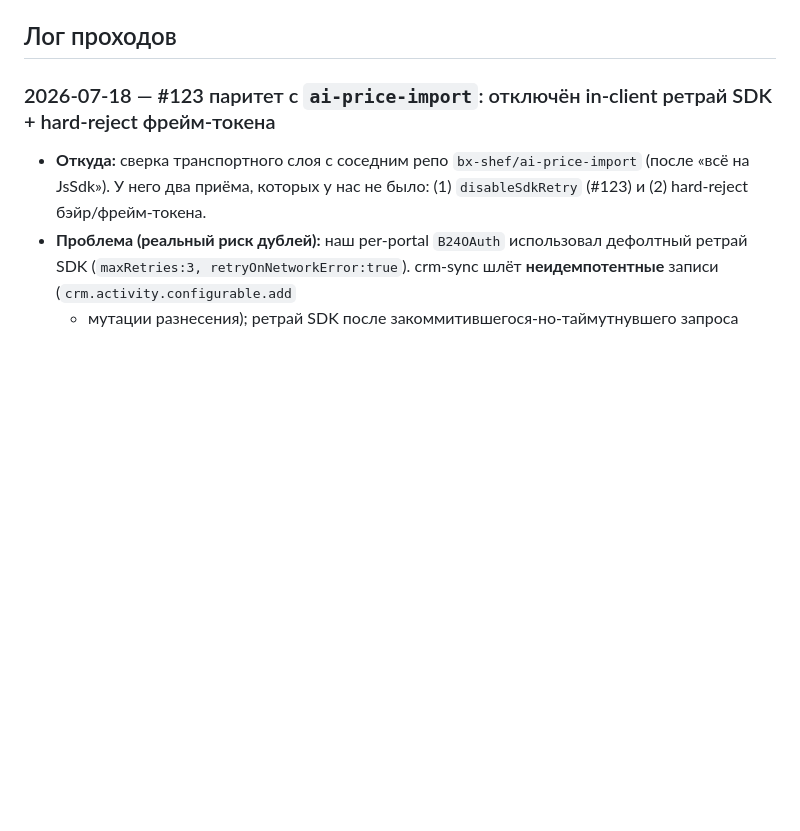
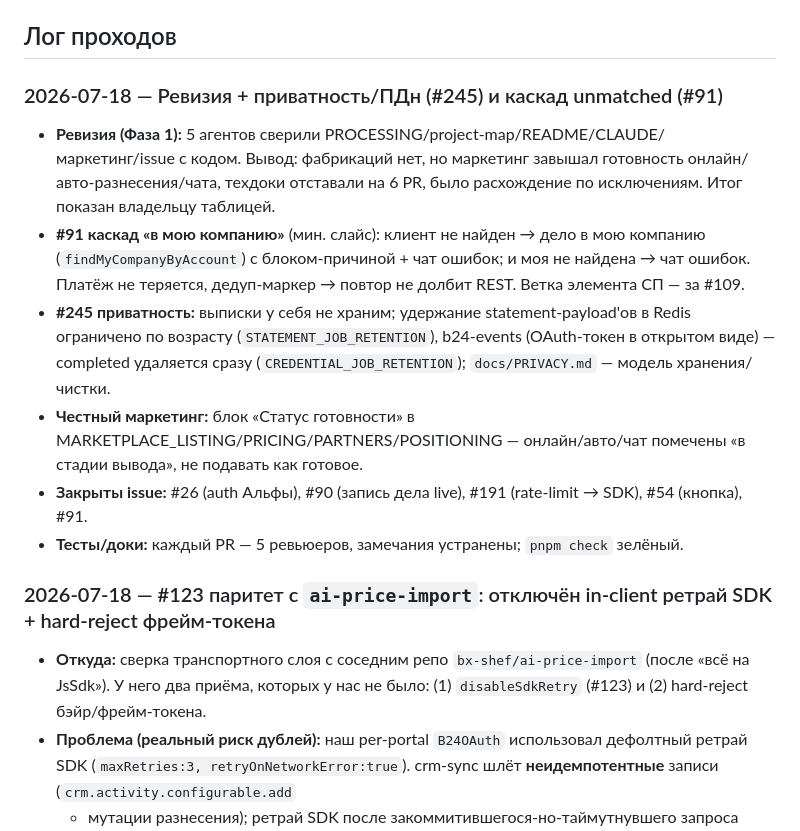
Before and after one commit to bx-shef/client-bank-alfa-by, a Markdown page: docs/WORKLOG.md, the part around one of its changes. Rendered like a GitHub page; blank space fills up the shorter version.

```diff
--- a/docs/WORKLOG.md
+++ b/docs/WORKLOG.md
@@ -44,5 +51,20 @@
 
 ## Лог проходов
+
+### 2026-07-18 — Ревизия + приватность/ПДн (#245) и каскад unmatched (#91)
+- **Ревизия (Фаза 1):** 5 агентов сверили PROCESSING/project-map/README/CLAUDE/маркетинг/issue с кодом.
+  Вывод: фабрикаций нет, но маркетинг завышал готовность онлайн/авто-разнесения/чата, техдоки отставали
+  на 6 PR, было расхождение по исключениям. Итог показан владельцу таблицей.
+- **#91 каскад «в мою компанию»** (мин. слайс): клиент не найден → дело в мою компанию (`findMyCompanyByAccount`)
+  с блоком-причиной + чат ошибок; и моя не найдена → чат ошибок. Платёж не теряется, дедуп-маркер → повтор не
+  долбит REST. Ветка элемента СП — за #109.
+- **#245 приватность:** выписки у себя не храним; удержание statement-payload'ов в Redis ограничено по возрасту
+  (`STATEMENT_JOB_RETENTION`), b24-events (OAuth-токен в открытом виде) — completed удаляется сразу
+  (`CREDENTIAL_JOB_RETENTION`); `docs/PRIVACY.md` — модель хранения/чистки.
+- **Честный маркетинг:** блок «Статус готовности» в MARKETPLACE_LISTING/PRICING/PARTNERS/POSITIONING —
+  онлайн/авто/чат помечены «в стадии вывода», не подавать как готовое.
+- **Закрыты issue:** #26 (auth Альфы), #90 (запись дела live), #191 (rate-limit → SDK), #54 (кнопка), #91.
+- **Тесты/доки:** каждый PR — 5 ревьюеров, замечания устранены; `pnpm check` зелёный.
 
 ### 2026-07-18 — #123 паритет с `ai-price-import`: отключён in-client ретрай SDK + hard-reject фрейм-токена
 - **Откуда:** сверка транспортного слоя с соседним репо `bx-shef/ai-price-import` (после «всё на JsSdk»). У него
```
Also changed, not shown: other parts of docs/WORKLOG.md (+22 -15 lines), docs/project-map.md (+1 -1 lines).
